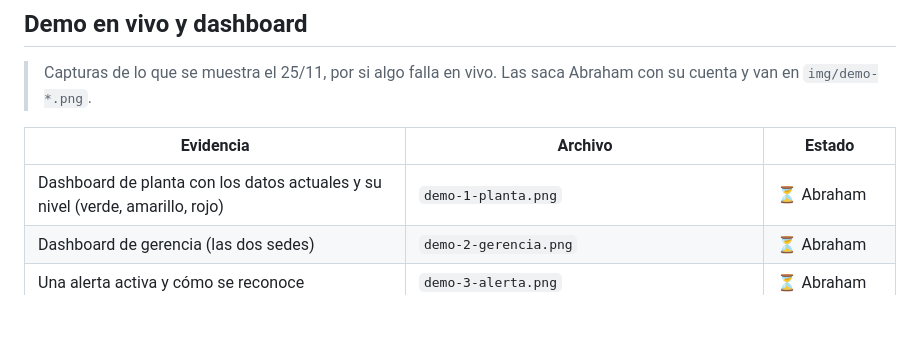
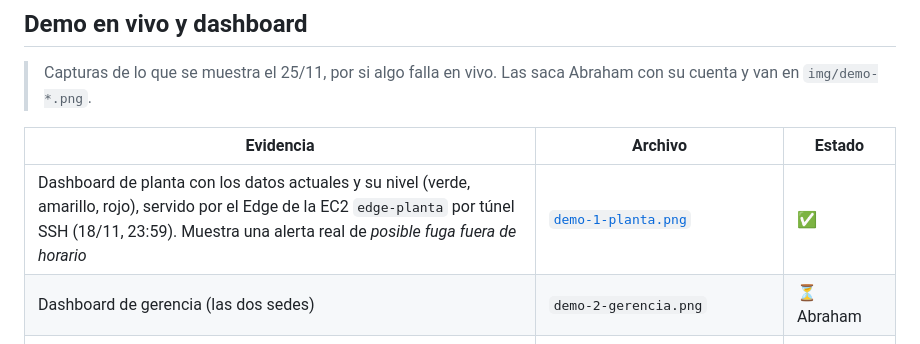
Before and after one commit to Aburahamu20/Induplac, a Markdown page: docs/nota-3/evidencias.md, the part around the change. Drawn GitHub-style; blank space fills up the shorter version.

Commit message:
Evidencia: dashboard de planta servido desde la EC2
Co-Authored-By: Claude Opus 5.5 <noreply@anthropic.com>
Claude-Session: https://claude.ai/code/session_019FJw7UvrFiuoCjwMPFC5FE

```diff
--- a/docs/nota-3/evidencias.md
+++ b/docs/nota-3/evidencias.md
@@ -115,7 +115,7 @@
 
 | Evidencia | Archivo | Estado |
 | --- | --- | --- |
-| Dashboard de planta con los datos actuales y su nivel (verde, amarillo, rojo) | `demo-1-planta.png` | ⏳ Abraham |
+| Dashboard de planta con los datos actuales y su nivel (verde, amarillo, rojo), servido por el Edge de la EC2 `edge-planta` por túnel SSH (18/11, 23:59). Muestra una alerta real de *posible fuga fuera de horario* | [`demo-1-planta.png`](img/demo-1-planta.png) | ✅ |
 | Dashboard de gerencia (las dos sedes) | `demo-2-gerencia.png` | ⏳ Abraham |
 | Una alerta activa y cómo se reconoce | `demo-3-alerta.png` | ⏳ Abraham |
 | Login con MFA (código de 6 dígitos) | `demo-4-mfa.png` | ⏳ Abraham |
```
Also changed, not shown: docs/nota-3/img/demo-1-planta.png (added).
